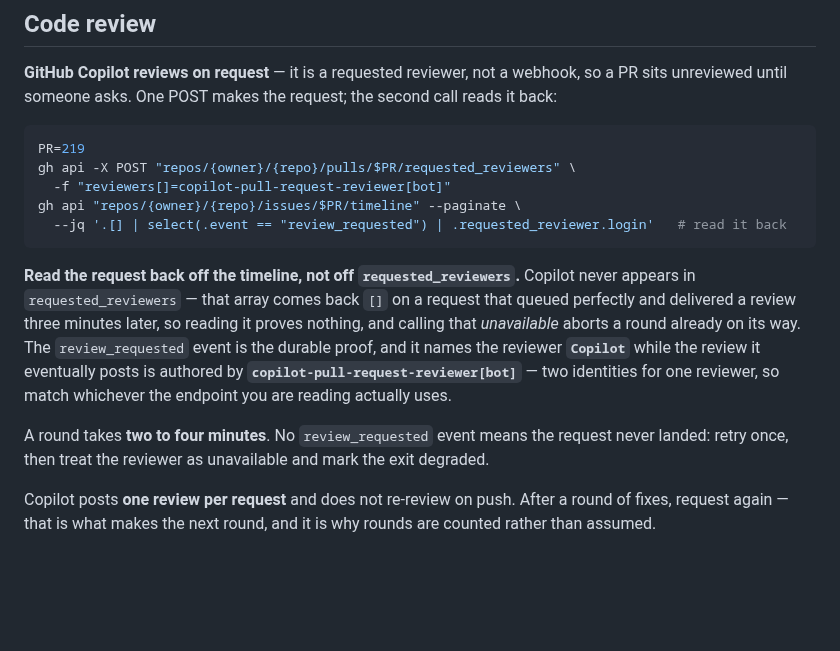
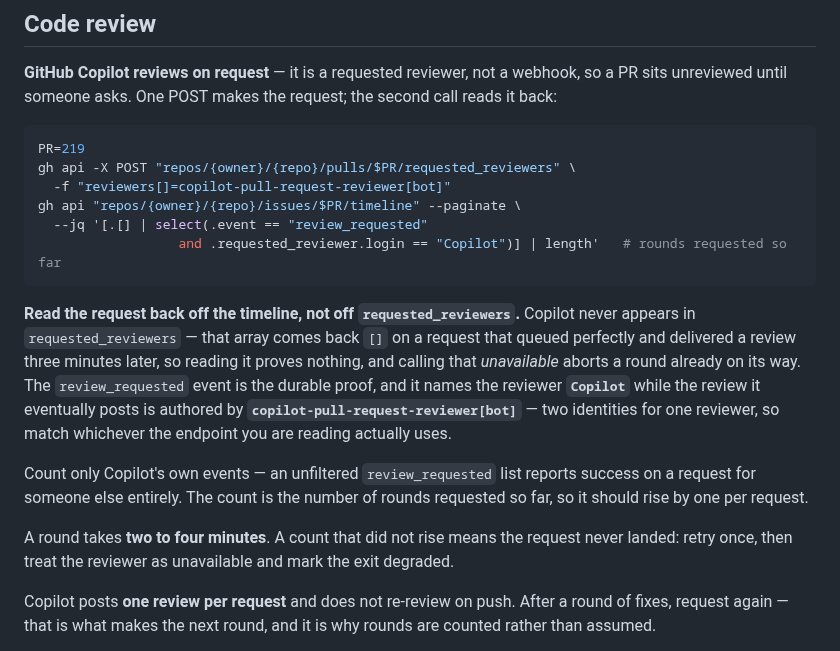
Before and after one commit to Gharib89/aiworx-excalidraw-plugin, a Markdown page: CLAUDE.md, the part around the change. GitHub-like rendering; blank space fills up the shorter version.

Commit message:
fix(ci): count only Copilot's own review_requested events
The read-back printed every `review_requested` event on the PR, so a request
for a human reviewer read as proof that Copilot's round had queued. It now
filters to `Copilot` and returns a count, which is also the round number — it
should rise by one per request, and a count that did not rise is the signal
that the request never landed.

Co-Authored-By: Claude Opus 5 <noreply@anthropic.com>
Claude-Session: https://claude.ai/code/session_01ReezJ3vqzsvdeFtomDrYyq

````diff
--- a/CLAUDE.md
+++ b/CLAUDE.md
@@ -65,12 +65,15 @@ PR=219
 gh api -X POST "repos/{owner}/{repo}/pulls/$PR/requested_reviewers" \
   -f "reviewers[]=copilot-pull-request-reviewer[bot]"
 gh api "repos/{owner}/{repo}/issues/$PR/timeline" --paginate \
-  --jq '.[] | select(.event == "review_requested") | .requested_reviewer.login'   # read it back
+  --jq '[.[] | select(.event == "review_requested"
+                  and .requested_reviewer.login == "Copilot")] | length'   # rounds requested so far
 ```
 
 **Read the request back off the timeline, not off `requested_reviewers`.** Copilot never appears in `requested_reviewers` — that array comes back `[]` on a request that queued perfectly and delivered a review three minutes later, so reading it proves nothing, and calling that *unavailable* aborts a round already on its way. The `review_requested` event is the durable proof, and it names the reviewer **`Copilot`** while the review it eventually posts is authored by **`copilot-pull-request-reviewer[bot]`** — two identities for one reviewer, so match whichever the endpoint you are reading actually uses.
 
-A round takes **two to four minutes**. No `review_requested` event means the request never landed: retry once, then treat the reviewer as unavailable and mark the exit degraded.
+Count only Copilot's own events — an unfiltered `review_requested` list reports success on a request for someone else entirely. The count is the number of rounds requested so far, so it should rise by one per request.
+
+A round takes **two to four minutes**. A count that did not rise means the request never landed: retry once, then treat the reviewer as unavailable and mark the exit degraded.
 
 Copilot posts **one review per request** and does not re-review on push. After a round of fixes, request again — that is what makes the next round, and it is why rounds are counted rather than assumed.
 
````
Also changed, not shown: 1 other file.
